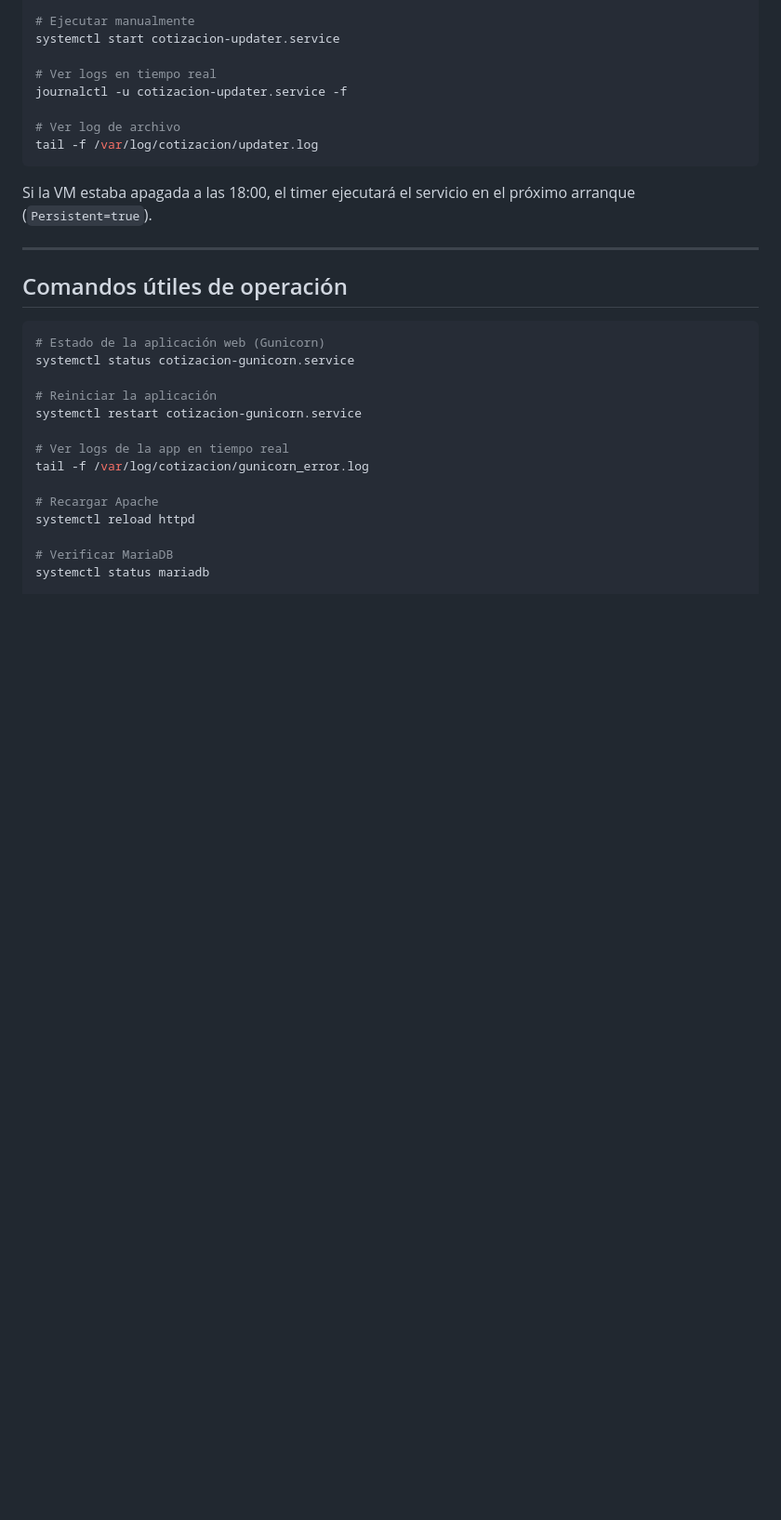
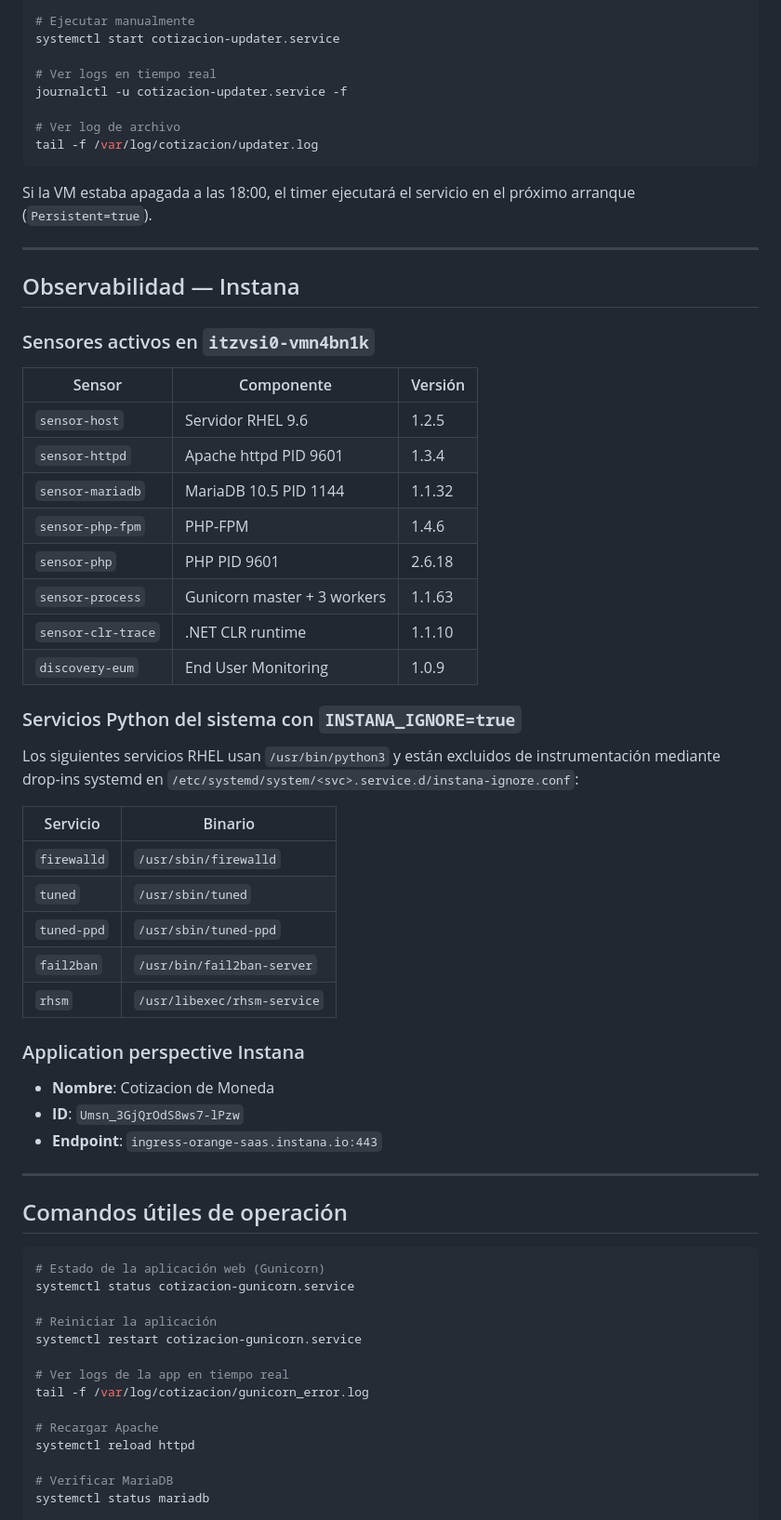
Before and after one commit to RubenDillon/Cotiza, a Markdown page: README.md, the part around one of its changes. Shown at 93% size. Rendered like a GitHub page; blank space fills up the shorter version.

````diff
--- a/README.md
+++ b/README.md
@@ -219,6 +238,42 @@ próximo arranque (`Persistent=true`).
 
 ---
 
+## Observabilidad — Instana
+
+### Sensores activos en `itzvsi0-vmn4bn1k`
+
+| Sensor | Componente | Versión |
+|--------|-----------|---------|
+| `sensor-host` | Servidor RHEL 9.6 | 1.2.5 |
+| `sensor-httpd` | Apache httpd PID 9601 | 1.3.4 |
+| `sensor-mariadb` | MariaDB 10.5 PID 1144 | 1.1.32 |
+| `sensor-php-fpm` | PHP-FPM | 1.4.6 |
+| `sensor-php` | PHP PID 9601 | 2.6.18 |
+| `sensor-process` | Gunicorn master + 3 workers | 1.1.63 |
+| `sensor-clr-trace` | .NET CLR runtime | 1.1.10 |
+| `discovery-eum` | End User Monitoring | 1.0.9 |
+
+### Servicios Python del sistema con `INSTANA_IGNORE=true`
+
+Los siguientes servicios RHEL usan `/usr/bin/python3` y están excluidos de
+instrumentación mediante drop-ins systemd en `/etc/systemd/system/<svc>.service.d/instana-ignore.conf`:
+
+| Servicio | Binario |
+|---------|---------|
+| `firewalld` | `/usr/sbin/firewalld` |
+| `tuned` | `/usr/sbin/tuned` |
+| `tuned-ppd` | `/usr/sbin/tuned-ppd` |
+| `fail2ban` | `/usr/bin/fail2ban-server` |
+| `rhsm` | `/usr/libexec/rhsm-service` |
+
+### Application perspective Instana
+
+- **Nombre**: Cotizacion de Moneda
+- **ID**: `Umsn_3GjQrOdS8ws7-lPzw`
+- **Endpoint**: `ingress-orange-saas.instana.io:443`
+
+---
+
 ## Comandos útiles de operación
 
 ```bash
````
Also changed, not shown: other parts of README.md (+33 -8 lines).
